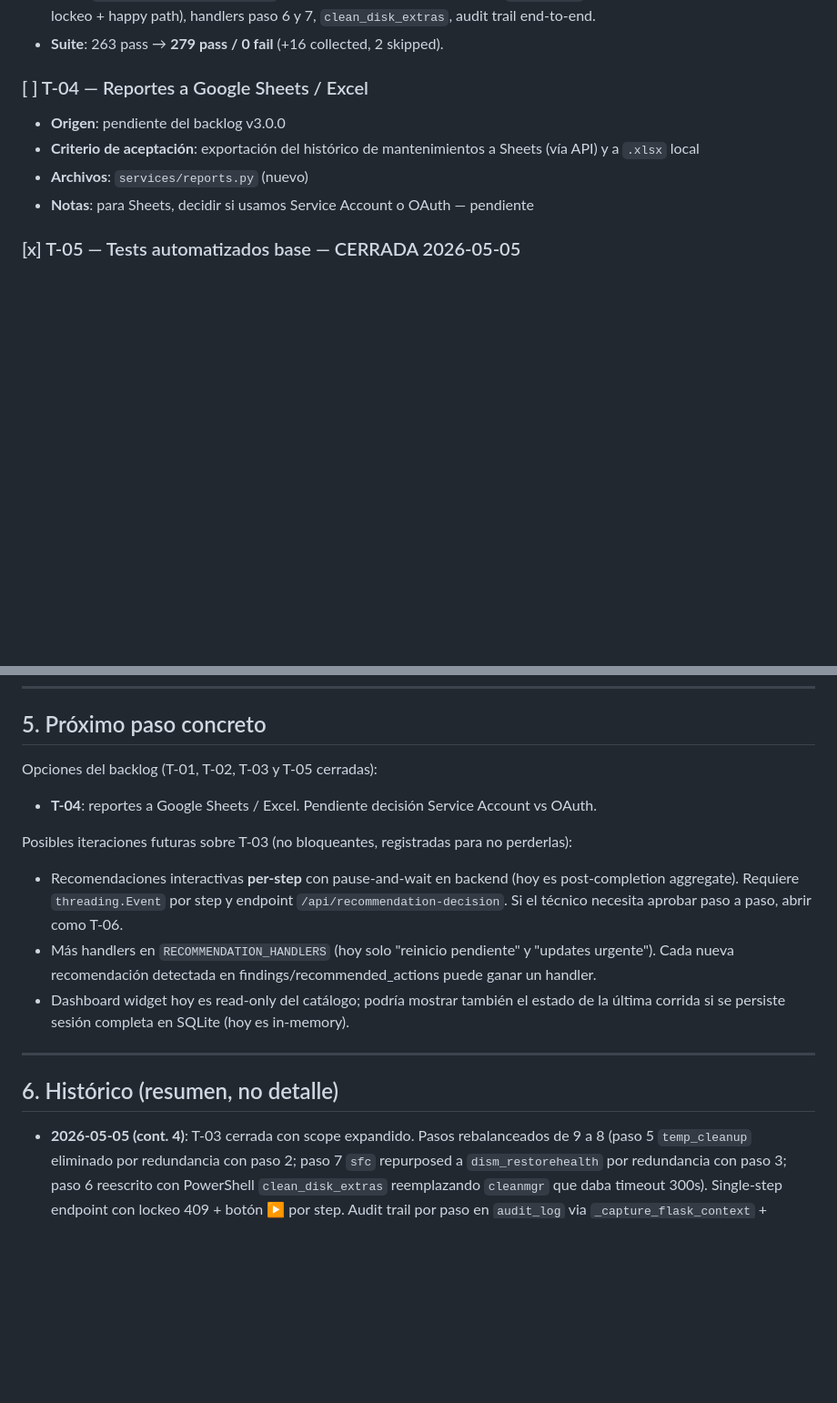
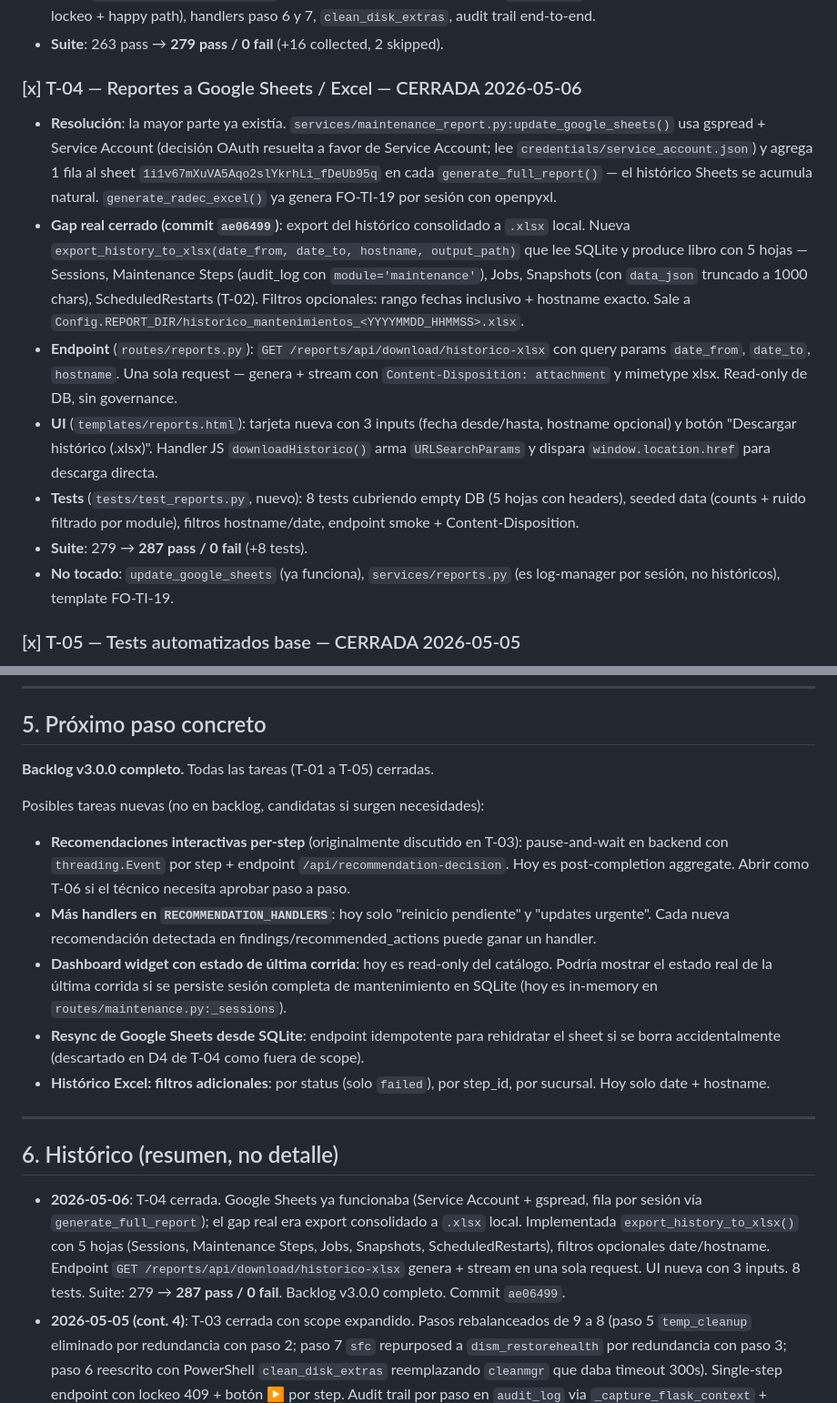
Before and after one commit to manuelradec/mantenimiento_windows, a Markdown page: CLEANCPU_MASTER_PROMPT.md, 2 parts joined by grey strips. Shown at 91% size. Rendered like a GitHub page; blank space fills up the shorter version.

Commit message:
docs(memory): close T-04 in master prompt (backlog v3.0.0 complete)
Updates after commit ae06499:
- Header: T-01..T-05 all closed, backlog v3.0.0 complete.
- Section 2: T-04 marked [x] with resolution detailing the existing
  Google Sheets path (already worked via Service Account + gspread)
  and the new export_history_to_xlsx with 5 sheets and date/hostname
  filters.
- Section 5: backlog now empty. Future candidate tasks documented
  (per-step recommendations pause, more recommendation handlers,
  dashboard widget with last-run state, Sheets resync, more xlsx
  filters) so they don't get lost if needed later.
- Section 6: history entry for the T-04 session.

Co-Authored-By: Claude Opus 4.7 <noreply@anthropic.com>

```diff
--- a/CLEANCPU_MASTER_PROMPT.md
+++ b/CLEANCPU_MASTER_PROMPT.md
@@ -53,11 +53,14 @@ _Vacío. T-01 y T-05 cerradas. Próximo: ver sección 5._
 - **Tests** (`tests/test_maintenance.py`, 16): estructura de pasos, endpoint `/api/steps`, single-step (400 inválido + 409 lockeo + happy path), handlers paso 6 y 7, `clean_disk_extras`, audit trail end-to-end.
 - **Suite**: 263 pass → **279 pass / 0 fail** (+16 collected, 2 skipped).
 
-### [ ] T-04 — Reportes a Google Sheets / Excel
-- **Origen**: pendiente del backlog v3.0.0
-- **Criterio de aceptación**: exportación del histórico de mantenimientos a Sheets (vía API) y a `.xlsx` local
-- **Archivos**: `services/reports.py` (nuevo)
-- **Notas**: para Sheets, decidir si usamos Service Account o OAuth — pendiente
+### [x] T-04 — Reportes a Google Sheets / Excel — CERRADA 2026-05-06
+- **Resolución**: la mayor parte ya existía. `services/maintenance_report.py:update_google_sheets()` usa gspread + Service Account (decisión OAuth resuelta a favor de Service Account; lee `credentials/service_account.json`) y agrega 1 fila al sheet `1i1v67mXuVA5Aqo2slYkrhLi_fDeUb95q` en cada `generate_full_report()` — el histórico Sheets se acumula natural. `generate_radec_excel()` ya genera FO-TI-19 por sesión con openpyxl.
+- **Gap real cerrado (commit `ae06499`)**: export del histórico consolidado a `.xlsx` local. Nueva `export_history_to_xlsx(date_from, date_to, hostname, output_path)` que lee SQLite y produce libro con 5 hojas — Sessions, Maintenance Steps (audit_log con `module='maintenance'`), Jobs, Snapshots (con `data_json` truncado a 1000 chars), ScheduledRestarts (T-02). Filtros opcionales: rango fechas inclusivo + hostname exacto. Sale a `Config.REPORT_DIR/historico_mantenimientos_<YYYYMMDD_HHMMSS>.xlsx`.
+- **Endpoint** (`routes/reports.py`): `GET /reports/api/download/historico-xlsx` con query params `date_from`, `date_to`, `hostname`. Una sola request — genera + stream con `Content-Disposition: attachment` y mimetype xlsx. Read-only de DB, sin governance.
+- **UI** (`templates/reports.html`): tarjeta nueva con 3 inputs (fecha desde/hasta, hostname opcional) y botón "Descargar histórico (.xlsx)". Handler JS `downloadHistorico()` arma `URLSearchParams` y dispara `window.location.href` para descarga directa.
+- **Tests** (`tests/test_reports.py`, nuevo): 8 tests cubriendo empty DB (5 hojas con headers), seeded data (counts + ruido filtrado por module), filtros hostname/date, endpoint smoke + Content-Disposition.
+- **Suite**: 279 → **287 pass / 0 fail** (+8 tests).
+- **No tocado**: `update_google_sheets` (ya funciona), `services/reports.py` (es log-manager por sesión, no históricos), template FO-TI-19.
 
 ### [x] T-05 — Tests automatizados base — CERRADA 2026-05-05
 - **Resolución**: dos sub-objetivos resueltos.
@@ -117,18 +120,20 @@ Pendientes (no bloqueantes):
 
 ## 5. Próximo paso concreto
 
-Opciones del backlog (T-01, T-02, T-03 y T-05 cerradas):
-- **T-04**: reportes a Google Sheets / Excel. Pendiente decisión Service Account vs OAuth.
+**Backlog v3.0.0 completo.** Todas las tareas (T-01 a T-05) cerradas.
 
-Posibles iteraciones futuras sobre T-03 (no bloqueantes, registradas para no perderlas):
-- Recomendaciones interactivas **per-step** con pause-and-wait en backend (hoy es post-completion aggregate). Requiere `threading.Event` por step y endpoint `/api/recommendation-decision`. Si el técnico necesita aprobar paso a paso, abrir como T-06.
-- Más handlers en `RECOMMENDATION_HANDLERS` (hoy solo "reinicio pendiente" y "updates urgente"). Cada nueva recomendación detectada en findings/recommended_actions puede ganar un handler.
-- Dashboard widget hoy es read-only del catálogo; podría mostrar también el estado de la última corrida si se persiste sesión completa en SQLite (hoy es in-memory).
+Posibles tareas nuevas (no en backlog, candidatas si surgen necesidades):
+- **Recomendaciones interactivas per-step** (originalmente discutido en T-03): pause-and-wait en backend con `threading.Event` por step + endpoint `/api/recommendation-decision`. Hoy es post-completion aggregate. Abrir como T-06 si el técnico necesita aprobar paso a paso.
+- **Más handlers en `RECOMMENDATION_HANDLERS`**: hoy solo "reinicio pendiente" y "updates urgente". Cada nueva recomendación detectada en findings/recommended_actions puede ganar un handler.
+- **Dashboard widget con estado de última corrida**: hoy es read-only del catálogo. Podría mostrar el estado real de la última corrida si se persiste sesión completa de mantenimiento en SQLite (hoy es in-memory en `routes/maintenance.py:_sessions`).
+- **Resync de Google Sheets desde SQLite**: endpoint idempotente para rehidratar el sheet si se borra accidentalmente (descartado en D4 de T-04 como fuera de scope).
+- **Histórico Excel: filtros adicionales**: por status (solo `failed`), por step_id, por sucursal. Hoy solo date + hostname.
 
 ---
 
 ## 6. Histórico (resumen, no detalle)
 
+- **2026-05-06**: T-04 cerrada. Google Sheets ya funcionaba (Service Account + gspread, fila por sesión vía `generate_full_report`); el gap real era export consolidado a `.xlsx` local. Implementada `export_history_to_xlsx()` con 5 hojas (Sessions, Maintenance Steps, Jobs, Snapshots, ScheduledRestarts), filtros opcionales date/hostname. Endpoint `GET /reports/api/download/historico-xlsx` genera + stream en una sola request. UI nueva con 3 inputs. 8 tests. Suite: 279 → **287 pass / 0 fail**. Backlog v3.0.0 completo. Commit `ae06499`.
 - **2026-05-05 (cont. 4)**: T-03 cerrada con scope expandido. Pasos rebalanceados de 9 a 8 (paso 5 `temp_cleanup` eliminado por redundancia con paso 2; paso 7 `sfc` repurposed a `dism_restorehealth` por redundancia con paso 3; paso 6 reescrito con PowerShell `clean_disk_extras` reemplazando `cleanmgr` que daba timeout 300s). Single-step endpoint con lockeo 409 + botón ▶ por step. Audit trail por paso en `audit_log` via `_capture_flask_context` + `_persist_session_audit`. UI: detalles completos (no truncados) + dialog post-completion con countdown 30s + checkbox auto-aplicar (sessionStorage). Dashboard widget read-only con 8 pasos. 16 tests nuevos en `tests/test_maintenance.py`. Suite: 263 → **279 pass / 0 fail**. Commit `ea26a67`.
 - **2026-05-05 (cont. 3)**: T-02 cerrada. `routes/scheduled_restart.py` ya existía con UI funcional vía schtasks; faltaban los 3 gaps vs criterio backlog: governance, persistencia SQLite (audit trail), separación rutas/servicio. Resueltos en commit `9f26899`: lógica PowerShell movida a `services/scheduled_restart.py`, rutas mutantes pasan por `execute_governed_action` con acciones `DISRUPTIVE` registradas, tabla `scheduled_restarts` + `ScheduledRestartStore` para auditoría, 23 tests nuevos. Suite: 240 → **263 pass / 0 fail**.
 - **2026-05-05 (cont. 2)**: T-05 cerrado completo. Smoke tests añadidos para 7 blueprints sin cobertura (logs, maintenance, office, scheduled-restart, sharing, startup, windows-features). Suite final: **240 pass / 0 fail** (242 collected, 2 skipped). Commit `558986f`.
```
Also changed, not shown: other parts of CLEANCPU_MASTER_PROMPT.md (+2 -2 lines).
